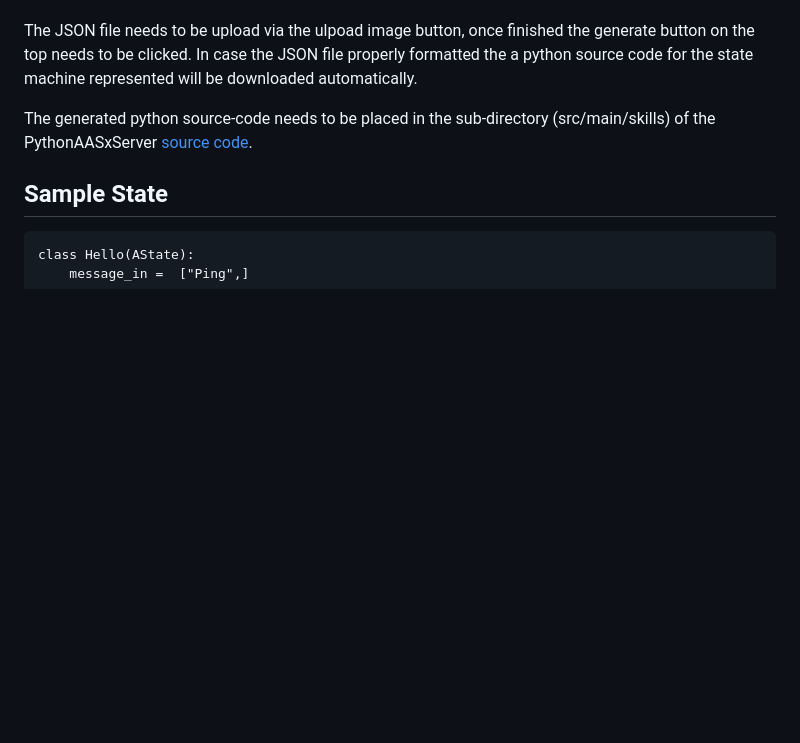
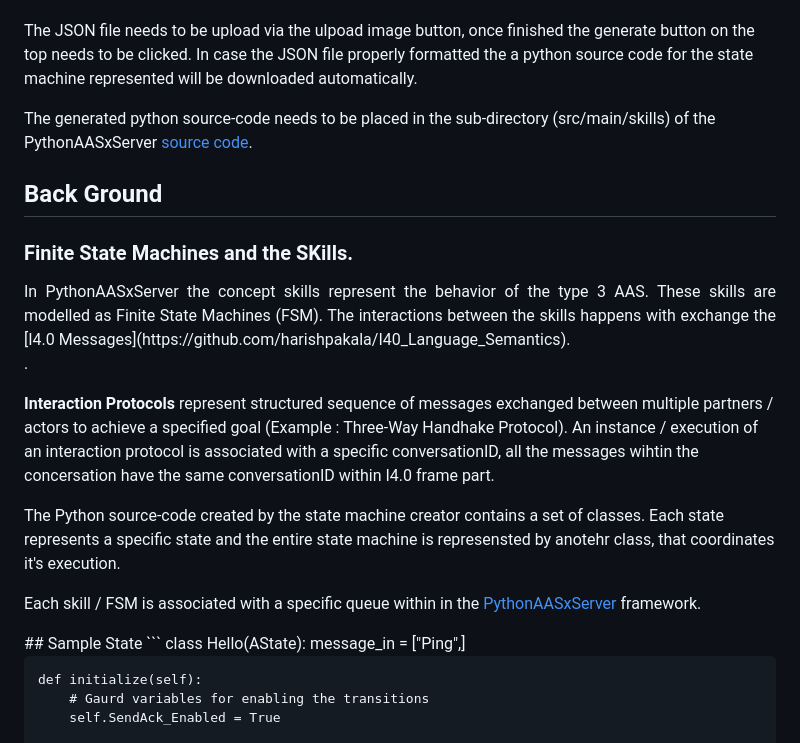
Before and after one commit to harishpakala/PyAAAS_StateMachineCreator, a Markdown page: README.md, the part around the change. GitHub-like rendering; blank space fills up the shorter version.

````diff
--- a/README.md
+++ b/README.md
@@ -29,6 +29,17 @@ The JSON file needs to be upload via the ulpoad image button, once finished the
 
 The generated python source-code needs to be placed in the sub-directory (src/main/skills) of the PythonAASxServer [source code](https://github.com/harishpakala/PythonAASxServer).
 
+## Back Ground
+### Finite State Machines and the SKills.
+<p align="justify">
+In PythonAASxServer the concept skills represent the behavior of the type 3 AAS. These skills are modelled as Finite State Machines (FSM). The interactions between the skills happens with exchange the [I4.0 Messages](https://github.com/harishpakala/I40_Language_Semantics). <br/>.
+
+<strong>Interaction Protocols </strong> represent structured sequence of messages exchanged between multiple partners / actors to achieve a specified goal (Example : Three-Way Handhake Protocol). An instance / execution of an interaction protocol is associated with a specific conversationID, all the messages wihtin the concersation have the same conversationID within I4.0 frame part. <br/>
+
+The Python source-code created by the state machine creator contains a set of classes. Each state represents a specific state and the entire state machine is represensted by anotehr class, that coordinates it's execution. <br/>
+
+Each skill / FSM is associated with a specific queue within in the [PythonAASxServer](https://github.com/harishpakala/PythonAASxServer) framework.
+</p>
 ## Sample State
 ```
 class Hello(AState):
````
